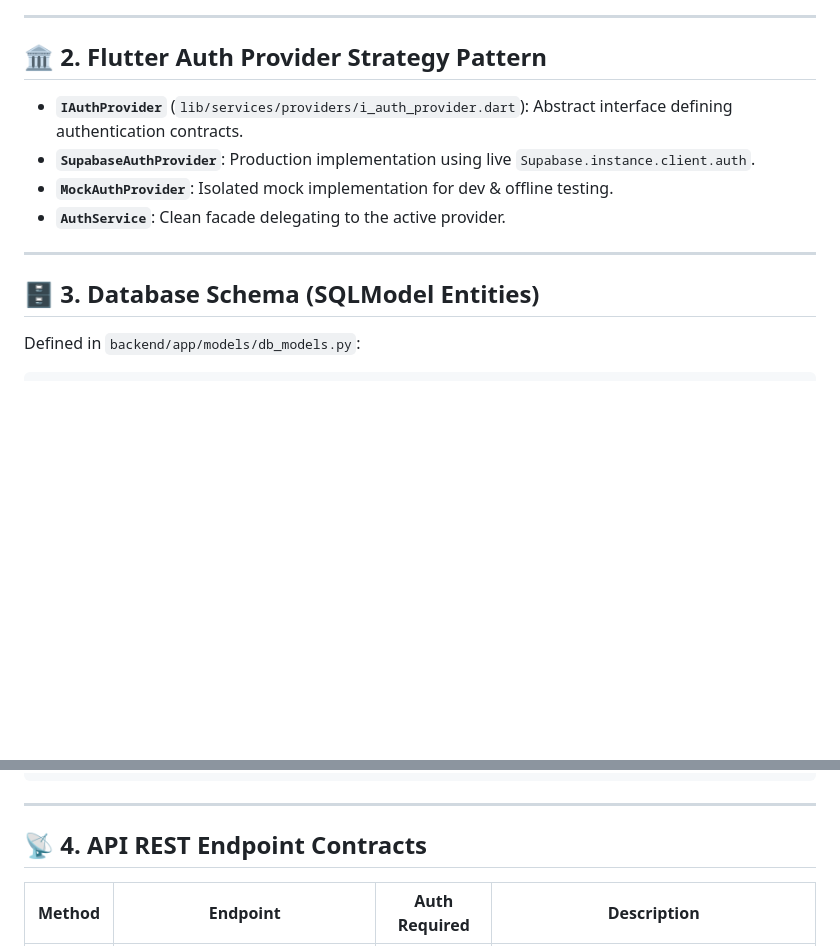
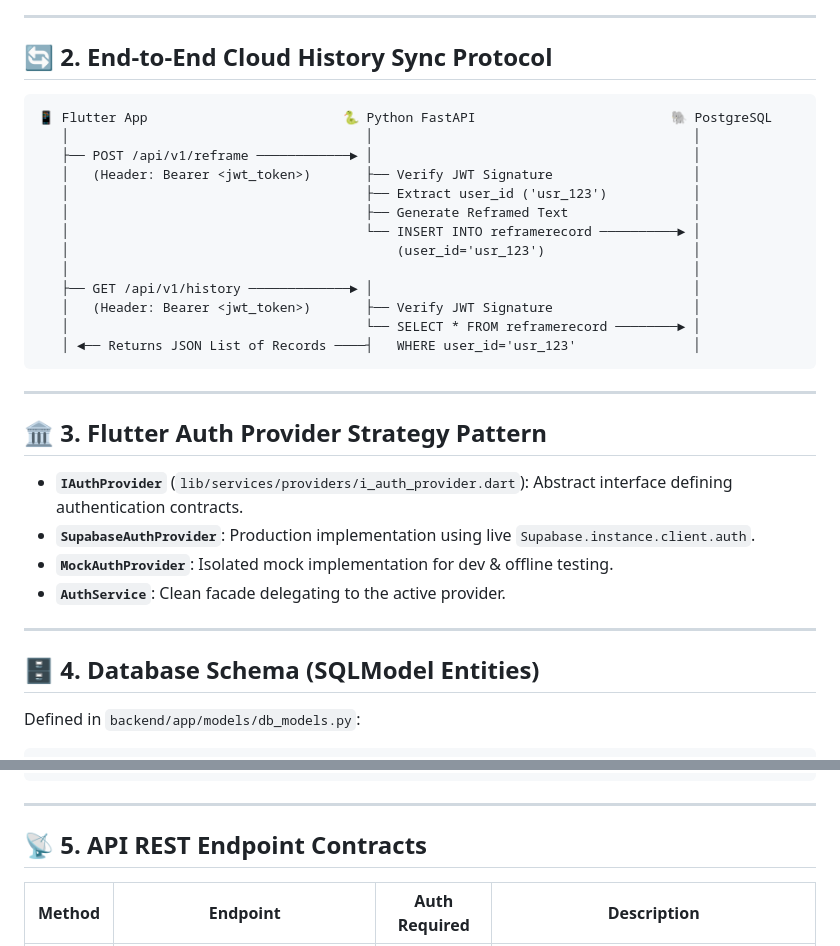
Before and after one commit to ihor-matiushenko/silver_lining, a Markdown page: ARCHITECTURE.md, 2 parts joined by grey strips. Drawn GitHub-style; blank space fills up the shorter version.

Commit message:
docs: update AGENTS.md, ARCHITECTURE.md, and PROJECT_TRACKER.md with End-to-End Cloud History Sync specification

````diff
--- a/ARCHITECTURE.md
+++ b/ARCHITECTURE.md
@@ -43,7 +43,27 @@ graph TD
 
 ---
 
-## 🏛️ 2. Flutter Auth Provider Strategy Pattern
+## 🔄 2. End-to-End Cloud History Sync Protocol
+
+```
+📱 Flutter App                         🐍 Python FastAPI                         🐘 PostgreSQL
+   │                                      │                                         │
+   ├── POST /api/v1/reframe ────────────► │                                         │
+   │   (Header: Bearer <jwt_token>)       ├── Verify JWT Signature                  │
+   │                                      ├── Extract user_id ('usr_123')           │
+   │                                      ├── Generate Reframed Text                │
+   │                                      └── INSERT INTO reframerecord ──────────► │
+   │                                          (user_id='usr_123')                   │
+   │                                                                                │
+   ├── GET /api/v1/history ─────────────► │                                         │
+   │   (Header: Bearer <jwt_token>)       ├── Verify JWT Signature                  │
+   │                                      └── SELECT * FROM reframerecord ────────► │
+   │ ◄── Returns JSON List of Records ────┤   WHERE user_id='usr_123'               │
+```
+
+---
+
+## 🏛️ 3. Flutter Auth Provider Strategy Pattern
 
 - **`IAuthProvider`** (`lib/services/providers/i_auth_provider.dart`): Abstract interface defining authentication contracts.
 - **`SupabaseAuthProvider`**: Production implementation using live `Supabase.instance.client.auth`.
@@ -52,7 +72,7 @@ graph TD
 
 ---
 
-## 🗄️ 3. Database Schema (SQLModel Entities)
+## 🗄️ 4. Database Schema (SQLModel Entities)
 
 Defined in `backend/app/models/db_models.py`:
 
@@ -87,7 +107,7 @@ class SafetyLog(SQLModel, table=True):
 
 ---
 
-## 📡 4. API REST Endpoint Contracts
+## 📡 5. API REST Endpoint Contracts
 
 | Method | Endpoint | Auth Required | Description |
 |---|---|---|---|
````
Also changed, not shown: other parts of ARCHITECTURE.md (+2 -2 lines), AGENTS.md (+11 -13 lines), PROJECT_TRACKER.md (+3 -2 lines).
